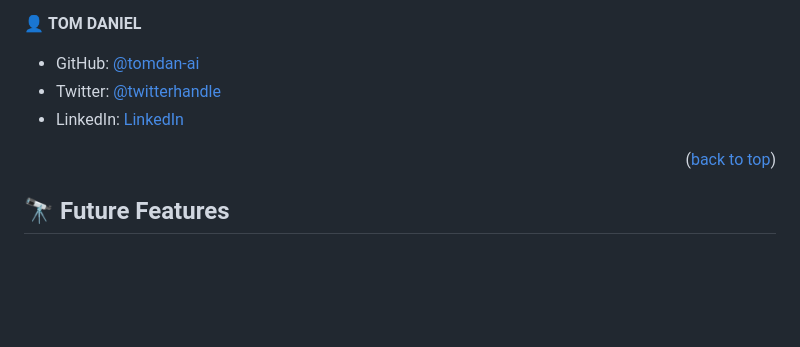
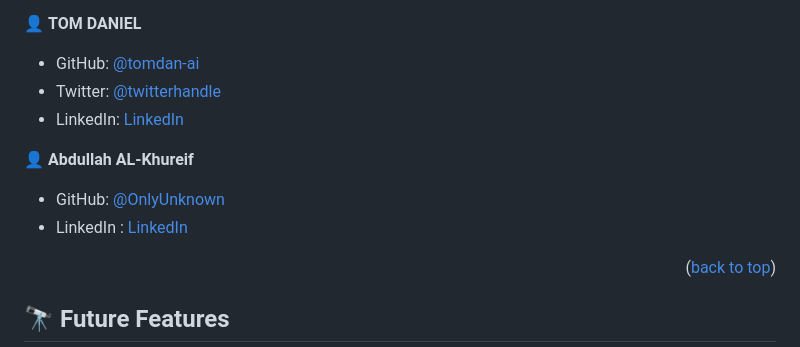
Before and after one commit to abel-tefera/awesome-books, a Markdown page: README.md, the part around the change. GitHub-like rendering; blank space fills up the shorter version.

```diff
--- a/README.md
+++ b/README.md
@@ -151,6 +151,10 @@ You can deploy this project using: N/A
 - Twitter: [@twitterhandle](https://twitter.com/tomudoh1)
 - LinkedIn: [LinkedIn](https://www.linkedin.com/in/tom-udoh-a89046256/)
 
+👤 **Abdullah AL-Khureif**
+- GitHub: [@OnlyUnknown](https://github.com/OnlyUnkown)
+- LinkedIn : [LinkedIn](https://www.linkedin.com/in/abdullah-khureif)
+
 <p align="right">(<a href="#readme-top">back to top</a>)</p>
 
 ## 🔭 Future Features <a name="future-features"></a>
```
